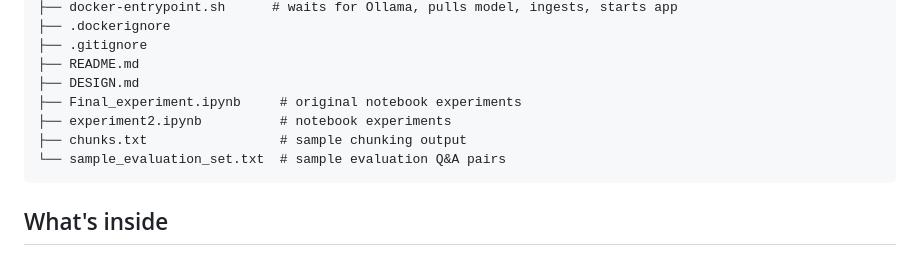
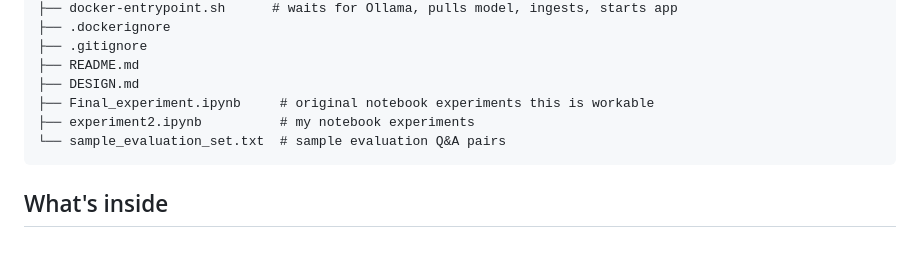
Before and after one commit to Shoukhin1803078/reneta_ai_task, a Markdown page: README.md, the part around the change. Rendered like a GitHub page.

````diff
--- a/README.md
+++ b/README.md
@@ -34,9 +34,8 @@ citations and honest when the answer isn't in the documents.
 ├── .gitignore
 ├── README.md
 ├── DESIGN.md
-├── Final_experiment.ipynb     # original notebook experiments
-├── experiment2.ipynb          # notebook experiments
-├── chunks.txt                 # sample chunking output
+├── Final_experiment.ipynb     # original notebook experiments this is workable
+├── experiment2.ipynb          # my notebook experiments
 └── sample_evaluation_set.txt  # sample evaluation Q&A pairs
 ```
 
````
